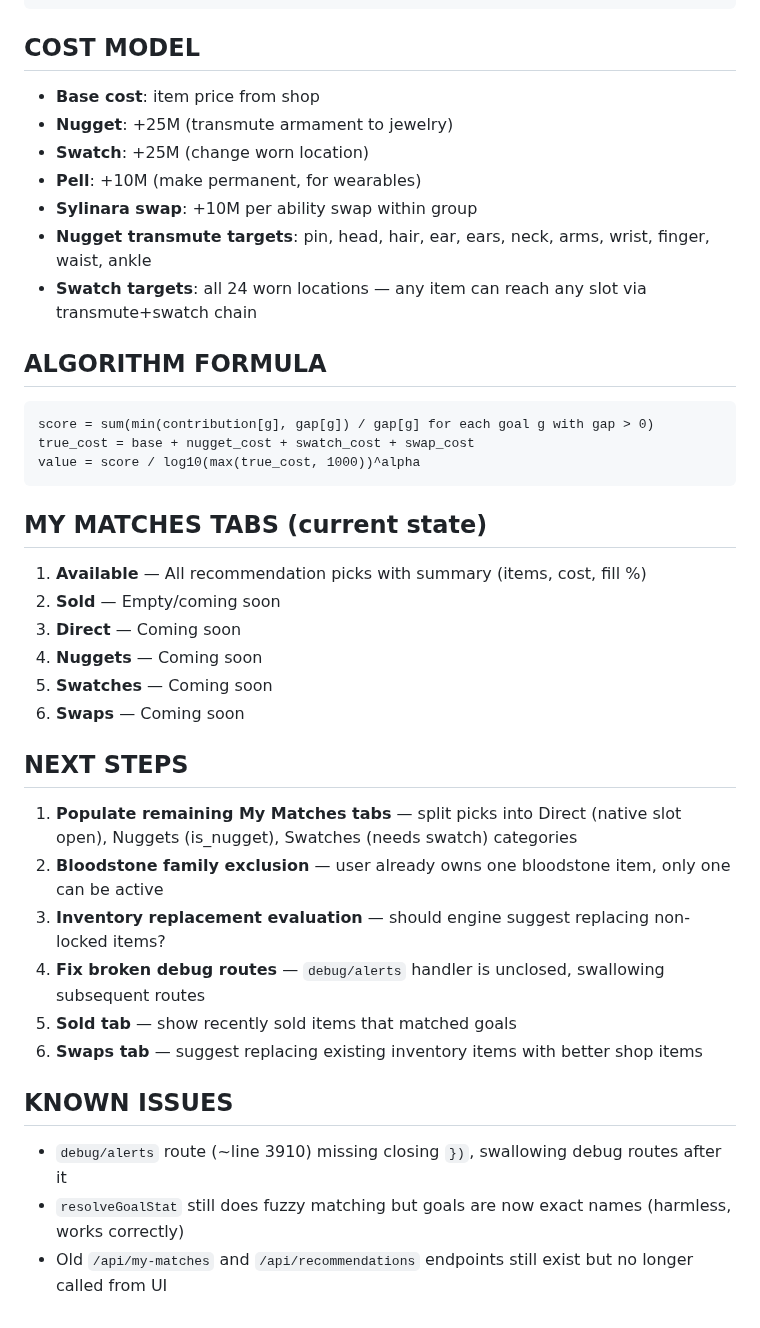
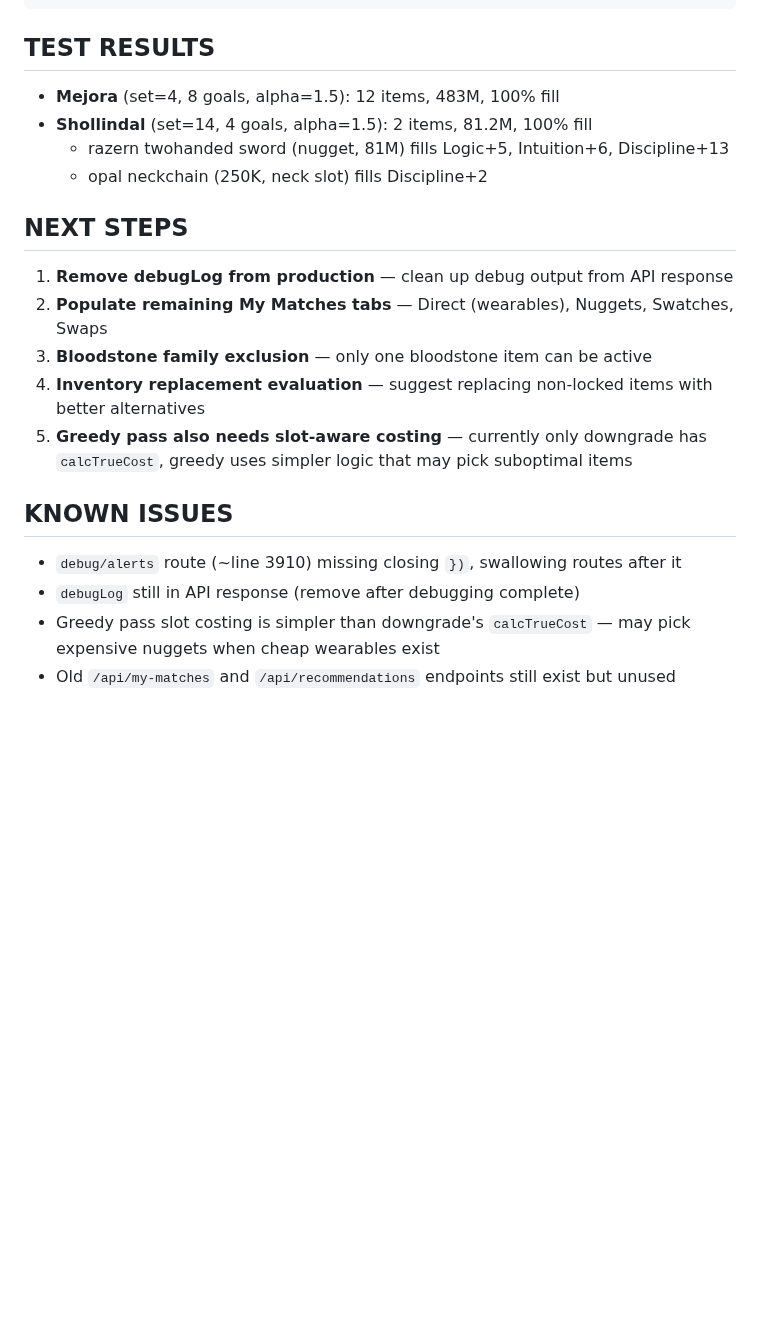
Before and after one commit to Buckwheet/GS4-EnhanciveShopper, a Markdown page: CHECKPOINT_2026-03-18.md, the part around one of its changes. GitHub-like rendering; blank space fills up the shorter version.

````diff
--- a/CHECKPOINT_2026-03-18.md
+++ b/CHECKPOINT_2026-03-18.md
@@ -85,39 +106,21 @@ Recovery: {Mana Recovery, Stamina Recovery, Health Recovery}
 MIU/AS: {Magic Item Use, Arcane Symbols}
 ```
 
-## COST MODEL
-- **Base cost**: item price from shop
-- **Nugget**: +25M (transmute armament to jewelry)
-- **Swatch**: +25M (change worn location)
-- **Pell**: +10M (make permanent, for wearables)
-- **Sylinara swap**: +10M per ability swap within group
-- **Nugget transmute targets**: pin, head, hair, ear, ears, neck, arms, wrist, finger, waist, ankle
-- **Swatch targets**: all 24 worn locations — any item can reach any slot via transmute+swatch chain
-
-## ALGORITHM FORMULA
-```
-score = sum(min(contribution[g], gap[g]) / gap[g] for each goal g with gap > 0)
-true_cost = base + nugget_cost + swatch_cost + swap_cost
-value = score / log10(max(true_cost, 1000))^alpha
-```
-
-## MY MATCHES TABS (current state)
-1. **Available** — All recommendation picks with summary (items, cost, fill %)
-2. **Sold** — Empty/coming soon
-3. **Direct** — Coming soon
-4. **Nuggets** — Coming soon
-5. **Swatches** — Coming soon
-6. **Swaps** — Coming soon
+## TEST RESULTS
+- **Mejora** (set=4, 8 goals, alpha=1.5): 12 items, 483M, 100% fill
+- **Shollindal** (set=14, 4 goals, alpha=1.5): 2 items, 81.2M, 100% fill
+  - razern twohanded sword (nugget, 81M) fills Logic+5, Intuition+6, Discipline+13
+  - opal neckchain (250K, neck slot) fills Discipline+2
 
 ## NEXT STEPS
-1. **Populate remaining My Matches tabs** — split picks into Direct (native slot open), Nuggets (is_nugget), Swatches (needs swatch) categories
-2. **Bloodstone family exclusion** — user already owns one bloodstone item, only one can be active
-3. **Inventory replacement evaluation** — should engine suggest replacing non-locked items?
-4. **Fix broken debug routes** — `debug/alerts` handler is unclosed, swallowing subsequent routes
-5. **Sold tab** — show recently sold items that matched goals
-6. **Swaps tab** — suggest replacing existing inventory items with better shop items
+1. **Remove debugLog from production** — clean up debug output from API response
+2. **Populate remaining My Matches tabs** — Direct (wearables), Nuggets, Swatches, Swaps
+3. **Bloodstone family exclusion** — only one bloodstone item can be active
+4. **Inventory replacement evaluation** — suggest replacing non-locked items with better alternatives
+5. **Greedy pass also needs slot-aware costing** — currently only downgrade has `calcTrueCost`, greedy uses simpler logic that may pick suboptimal items
 
 ## KNOWN ISSUES
-- `debug/alerts` route (~line 3910) missing closing `})`, swallowing debug routes after it
-- `resolveGoalStat` still does fuzzy matching but goals are now exact names (harmless, works correctly)
-- Old `/api/my-matches` and `/api/recommendations` endpoints still exist but no longer called from UI
+- `debug/alerts` route (~line 3910) missing closing `})`, swallowing routes after it
+- `debugLog` still in API response (remove after debugging complete)
+- Greedy pass slot costing is simpler than downgrade's `calcTrueCost` — may pick expensive nuggets when cheap wearables exist
+- Old `/api/my-matches` and `/api/recommendations` endpoints still exist but unused
````
Also changed, not shown: other parts of CHECKPOINT_2026-03-18.md (+75 -54 lines).
